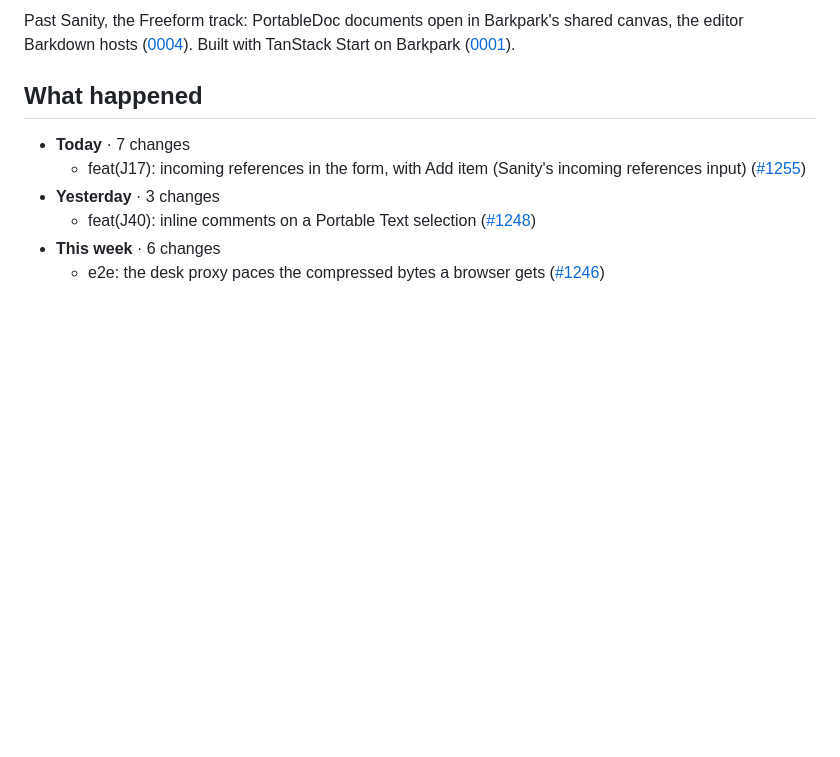
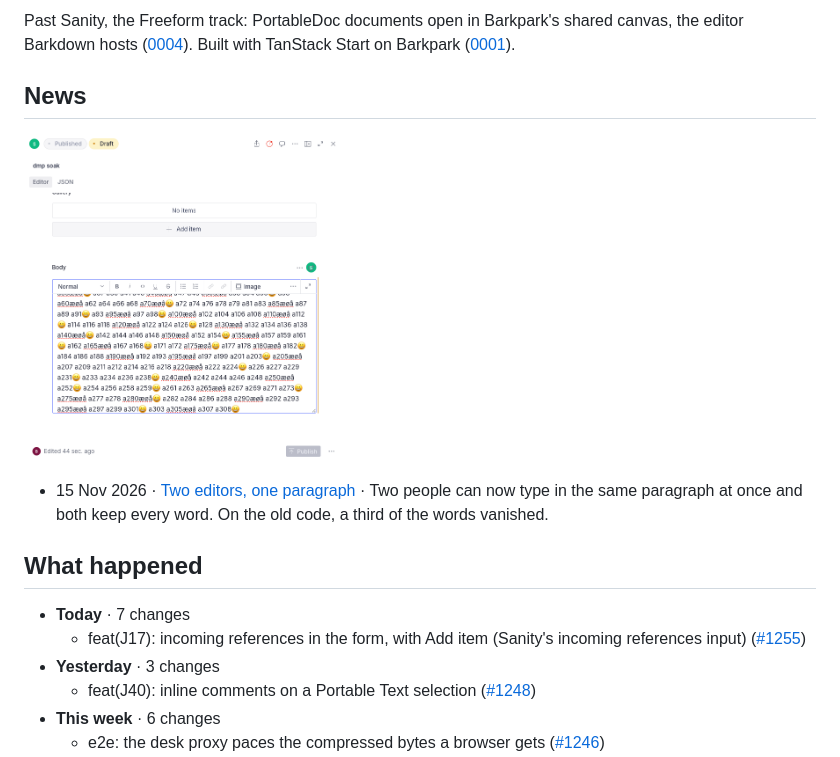
Before and after one commit to FRIKKern/barkpark-studio, a Markdown page: README.md, the part around one of its changes. Rendered like a GitHub page; pictures changed too: docs/news/img/two-editors-one-paragraph-soak-paragraph.png (added); blank space fills up the shorter version.

```diff
--- a/README.md
+++ b/README.md
@@ -13,7 +8,13 @@ whenever a scout finds an honest gap. Then plugins and a Presentation tool.
 
-Past Sanity, the Freeform track: PortableDoc documents open in Barkpark's shared
-canvas, the editor Barkdown hosts ([0004](docs/decisions/0004-portabledoc-freeform.md)).
-Built with TanStack Start on Barkpark ([0001](docs/decisions/0001-stack-and-backend.md)).
+Past Sanity, the Freeform track: PortableDoc documents open in Barkpark's shared canvas, the editor Barkdown hosts ([0004](docs/decisions/0004-portabledoc-freeform.md)). Built with TanStack Start on Barkpark ([0001](docs/decisions/0001-stack-and-backend.md)).
+
+<!-- news:start -->
+## News
+
+<a href="docs/news/2026-11-15-two-editors-one-paragraph.md"><img src="docs/news/img/two-editors-one-paragraph-soak-paragraph.png" width="320" alt=""></a>
+
+- 15 Nov 2026 · [Two editors, one paragraph](docs/news/2026-11-15-two-editors-one-paragraph.md) · Two people can now type in the same paragraph at once and both keep every word. On the old code, a third of the words vanished.
+<!-- news:end -->
 
 ## What happened
 
```
Also changed, not shown: other parts of README.md (+3 -10 lines), docs/news/2026-11-15-two-editors-one-paragraph.md (added, +57 -0 lines).
